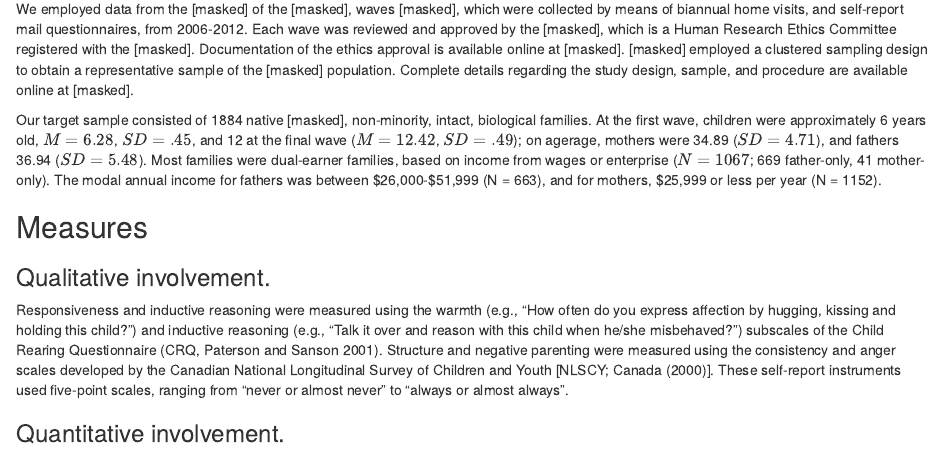
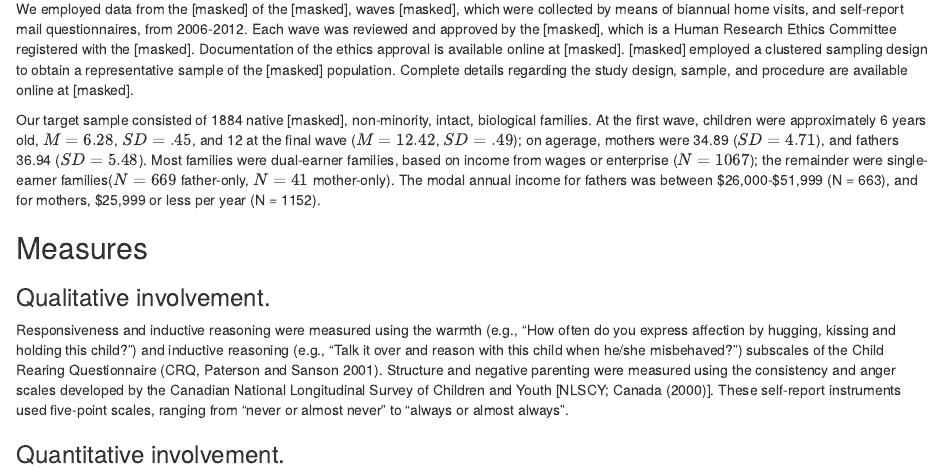
Before and after one commit to cjvanlissa/involvement_quant_qual, an R Markdown document (Paper_shortened_pdf.Rmd): the page in a window 1100 px wide, from 4140 px down. Rendered offline with R 4.5, knitr and Pandoc, with nearby package versions; some code elsewhere in the file could not run offline.

Commit message:
Fix income

```diff
--- a/Paper_shortened_pdf.Rmd
+++ b/Paper_shortened_pdf.Rmd
@@ -148,7 +148,7 @@ We employed data from the `r masked("K-cohort")` of the `r masked("Longitudinal
 `r masked("Australian Institute of Family Studies Ethics Committee")`, which is a Human Research
 Ethics Committee registered with the `r masked("National Health and Medical Research Council")`. Documentation of the ethics approval is available online at `r masked("https://growingupinaustralia.gov.au/sites/default/files/certification_of_ethics_approval_for_lsac.pdf")`. `r masked("LSAC")` employed a clustered sampling design to obtain a representative sample of the `r masked("Australian")` population. Complete details regarding the study design, sample, and procedure are available online at `r masked("http://data.growingupinaustralia.gov.au/")`.
 
-Our target sample consisted of 1884 native `r masked("Australian")`, non-minority, intact, biological families. At the first wave, children were approximately 6 years old, $M = 6.28$, $SD = .45$, and 12 at the final wave ($M = 12.42$, $SD = .49$); on agerage, mothers were 34.89 ($SD = 4.71$), and fathers 36.94 ($SD = 5.48$). Most families were dual-earner families, based on income from wages or enterprise ($N = 1067$; 669 father-only, 41 mother-only). The modal annual income for fathers was between \$26,000-\$51,999 (N = 663), and for mothers, \$25,999 or less per year (N = 1152).
+Our target sample consisted of 1884 native `r masked("Australian")`, non-minority, intact, biological families. At the first wave, children were approximately 6 years old, $M = 6.28$, $SD = .45$, and 12 at the final wave ($M = 12.42$, $SD = .49$); on agerage, mothers were 34.89 ($SD = 4.71$), and fathers 36.94 ($SD = 5.48$). Most families were dual-earner families, based on income from wages or enterprise ($N = 1067$); the remainder were single-earner families($N = 669$ father-only, $N = 41$ mother-only). The modal annual income for fathers was between \$26,000-\$51,999 (N = 663), and for mothers, \$25,999 or less per year (N = 1152).
 
 ## Measures
 
```
